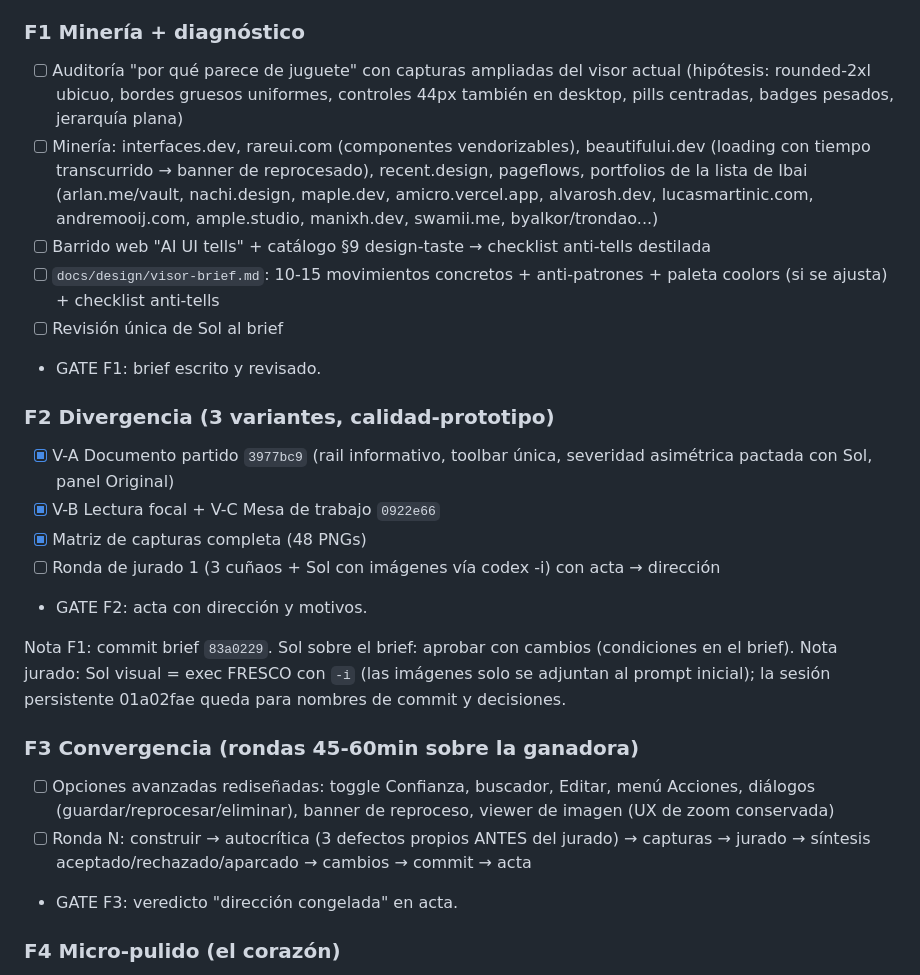
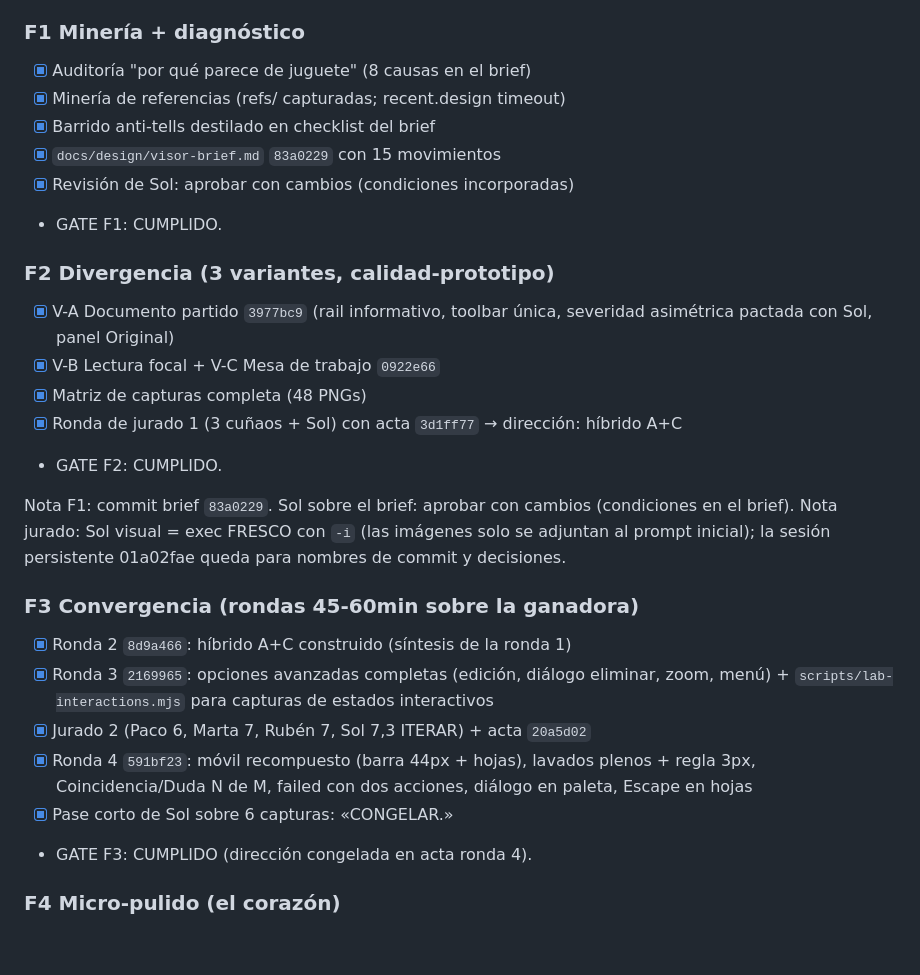
Before and after one commit to ibaimoya/manualito, a Markdown page: frontend/PLAN.md, the part around the change. Rendered like a GitHub page; blank space fills up the shorter version.

Commit message:
docs(visor): congelado el diseño y cerradas las fases uno a tres (#89)

```diff
--- a/frontend/PLAN.md
+++ b/frontend/PLAN.md
@@ -98,37 +98,34 @@ prácticas. Sin tope de horas: se itera hasta pasar el gate entero.
   session id en el log de estado tras el primer run.
 
 ### F1 Minería + diagnóstico
-- [ ] Auditoría "por qué parece de juguete" con capturas ampliadas del visor actual (hipótesis:
-      rounded-2xl ubicuo, bordes gruesos uniformes, controles 44px también en desktop, pills
-      centradas, badges pesados, jerarquía plana)
-- [ ] Minería: interfaces.dev, rareui.com (componentes vendorizables), beautifului.dev (loading
-      con tiempo transcurrido → banner de reprocesado), recent.design, pageflows, portfolios de
-      la lista de Ibai (arlan.me/vault, nachi.design, maple.dev, amicro.vercel.app, alvarosh.dev,
-      lucasmartinic.com, andremooij.com, ample.studio, manixh.dev, swamii.me, byalkor/trondao...)
-- [ ] Barrido web "AI UI tells" + catálogo §9 design-taste → checklist anti-tells destilada
-- [ ] `docs/design/visor-brief.md`: 10-15 movimientos concretos + anti-patrones + paleta coolors
-      (si se ajusta) + checklist anti-tells
-- [ ] Revisión única de Sol al brief
-- GATE F1: brief escrito y revisado.
+- [x] Auditoría "por qué parece de juguete" (8 causas en el brief)
+- [x] Minería de referencias (refs/ capturadas; recent.design timeout)
+- [x] Barrido anti-tells destilado en checklist del brief
+- [x] `docs/design/visor-brief.md` `83a0229` con 15 movimientos
+- [x] Revisión de Sol: aprobar con cambios (condiciones incorporadas)
+- GATE F1: CUMPLIDO.
 
 ### F2 Divergencia (3 variantes, calidad-prototipo)
 - [x] V-A Documento partido `3977bc9` (rail informativo, toolbar única, severidad asimétrica
       pactada con Sol, panel Original)
 - [x] V-B Lectura focal + V-C Mesa de trabajo `0922e66`
 - [x] Matriz de capturas completa (48 PNGs)
-- [ ] Ronda de jurado 1 (3 cuñaos + Sol con imágenes vía codex -i) con acta → dirección
-- GATE F2: acta con dirección y motivos.
+- [x] Ronda de jurado 1 (3 cuñaos + Sol) con acta `3d1ff77` → dirección: híbrido A+C
+- GATE F2: CUMPLIDO.
 
 Nota F1: commit brief `83a0229`. Sol sobre el brief: aprobar con cambios (condiciones en el brief).
 Nota jurado: Sol visual = exec FRESCO con `-i` (las imágenes solo se adjuntan al prompt inicial);
 la sesión persistente 01a02fae queda para nombres de commit y decisiones.
 
 ### F3 Convergencia (rondas 45-60min sobre la ganadora)
-- [ ] Opciones avanzadas rediseñadas: toggle Confianza, buscador, Editar, menú Acciones, diálogos
-      (guardar/reprocesar/eliminar), banner de reproceso, viewer de imagen (UX de zoom conservada)
-- [ ] Ronda N: construir → autocrítica (3 defectos propios ANTES del jurado) → capturas → jurado
-      → síntesis aceptado/rechazado/aparcado → cambios → commit → acta
-- GATE F3: veredicto "dirección congelada" en acta.
+- [x] Ronda 2 `8d9a466`: híbrido A+C construido (síntesis de la ronda 1)
+- [x] Ronda 3 `2169965`: opciones avanzadas completas (edición, diálogo eliminar, zoom, menú)
+      + `scripts/lab-interactions.mjs` para capturas de estados interactivos
+- [x] Jurado 2 (Paco 6, Marta 7, Rubén 7, Sol 7,3 ITERAR) + acta `20a5d02`
+- [x] Ronda 4 `591bf23`: móvil recompuesto (barra 44px + hojas), lavados plenos + regla 3px,
+      Coincidencia/Duda N de M, failed con dos acciones, diálogo en paleta, Escape en hojas
+- [x] Pase corto de Sol sobre 6 capturas: «CONGELAR.»
+- GATE F3: CUMPLIDO (dirección congelada en acta ronda 4).
 
 ### F4 Micro-pulido (el corazón)
 - [ ] Tabla control×estado al 100% (hover/focus-visible/active/disabled/loading/empty/error)
```
Also changed, not shown: 1 other file.
